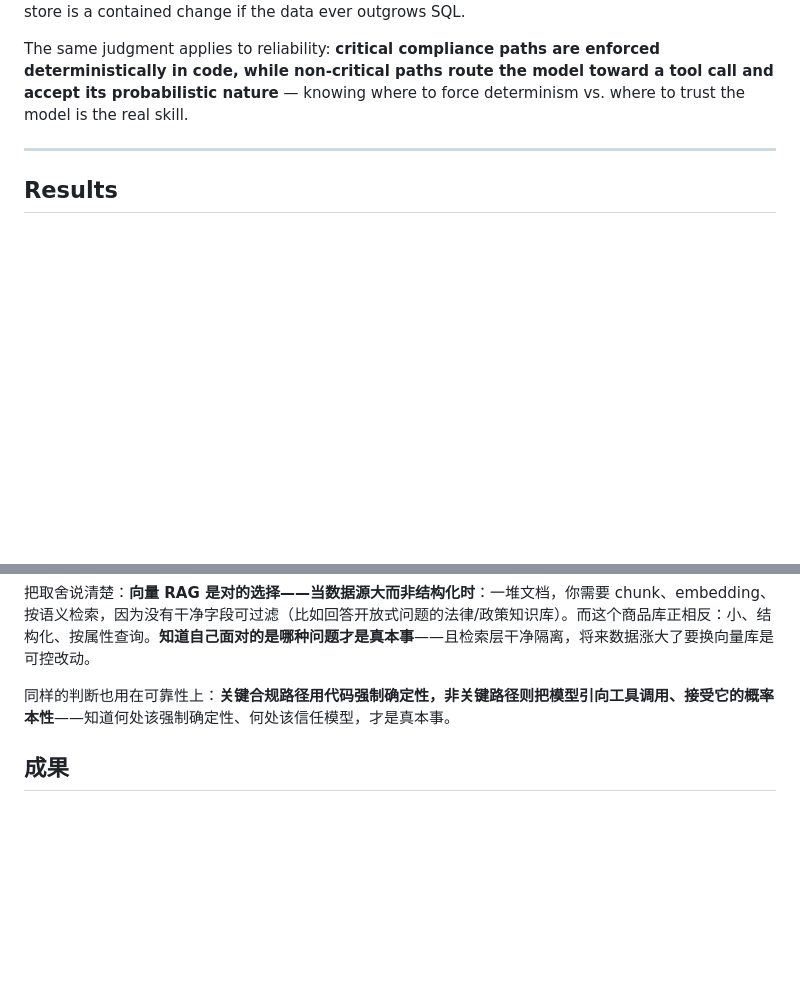
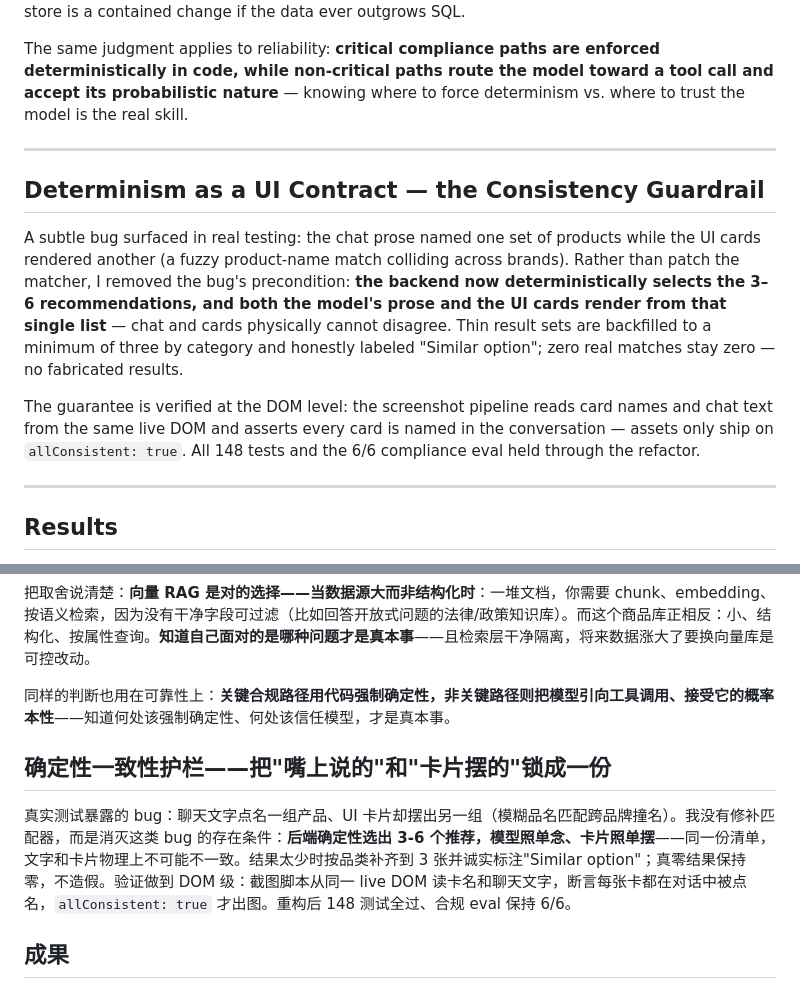
Before and after one commit to Tommyz123/Cannabis-AI-Budtender, a Markdown page: CASE_STUDY.md, 2 parts joined by grey strips. GitHub-like rendering; blank space fills up the shorter version.

Commit message:
Add consistency guardrail section to case study (EN+ZH)
Co-Authored-By: Claude Fable 5 <noreply@anthropic.com>

```diff
--- a/CASE_STUDY.md
+++ b/CASE_STUDY.md
@@ -70,6 +70,14 @@ The same judgment applies to reliability: **critical compliance paths are enforc
 
 ---
 
+## Determinism as a UI Contract — the Consistency Guardrail
+
+A subtle bug surfaced in real testing: the chat prose named one set of products while the UI cards rendered another (a fuzzy product-name match colliding across brands). Rather than patch the matcher, I removed the bug's precondition: **the backend now deterministically selects the 3–6 recommendations, and both the model's prose and the UI cards render from that single list** — chat and cards physically cannot disagree. Thin result sets are backfilled to a minimum of three by category and honestly labeled "Similar option"; zero real matches stay zero — no fabricated results.
+
+The guarantee is verified at the DOM level: the screenshot pipeline reads card names and chat text from the same live DOM and asserts every card is named in the conversation — assets only ship on `allConsistent: true`. All 148 tests and the 6/6 compliance eval held through the refactor.
+
+---
+
 ## Results
 
 - ✅ **Compliance dimension: 6/6 (100%) every run** — the guardrails that matter most never fail
@@ -132,6 +140,9 @@ Python 3.12 · FastAPI · OpenAI function calling (`gpt-4o-mini`) · SQLite · P
 
 同样的判断也用在可靠性上：**关键合规路径用代码强制确定性，非关键路径则把模型引向工具调用、接受它的概率本性**——知道何处该强制确定性、何处该信任模型，才是真本事。
 
+## 确定性一致性护栏——把"嘴上说的"和"卡片摆的"锁成一份
+真实测试暴露的 bug：聊天文字点名一组产品、UI 卡片却摆出另一组（模糊品名匹配跨品牌撞名）。我没有修补匹配器，而是消灭这类 bug 的存在条件：**后端确定性选出 3-6 个推荐，模型照单念、卡片照单摆**——同一份清单，文字和卡片物理上不可能不一致。结果太少时按品类补齐到 3 张并诚实标注"Similar option"；真零结果保持零，不造假。验证做到 DOM 级：截图脚本从同一 live DOM 读卡名和聊天文字，断言每张卡都在对话中被点名，`allConsistent: true` 才出图。重构后 148 测试全过、合规 eval 保持 6/6。
+
 ## 成果
 ✅ **合规维度每次跑 6/6（100%）**——最要紧的护栏永不失手 ✅ **整体约 30-31/31（≈95%+）** 覆盖 7 个 eval 维度 ✅ 148/148 测试全过（离线、无需 API key） ✅ 合规双层强制且有专门 eval 验证 ✅ 完整可运行产品（FastAPI 后端 + 可嵌入挂件 + 217 商品实时库）
 
```
